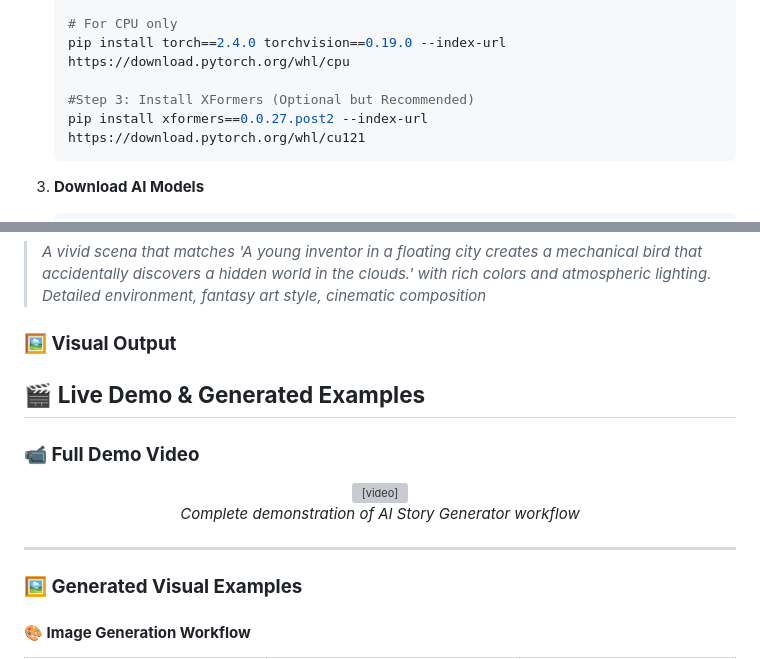
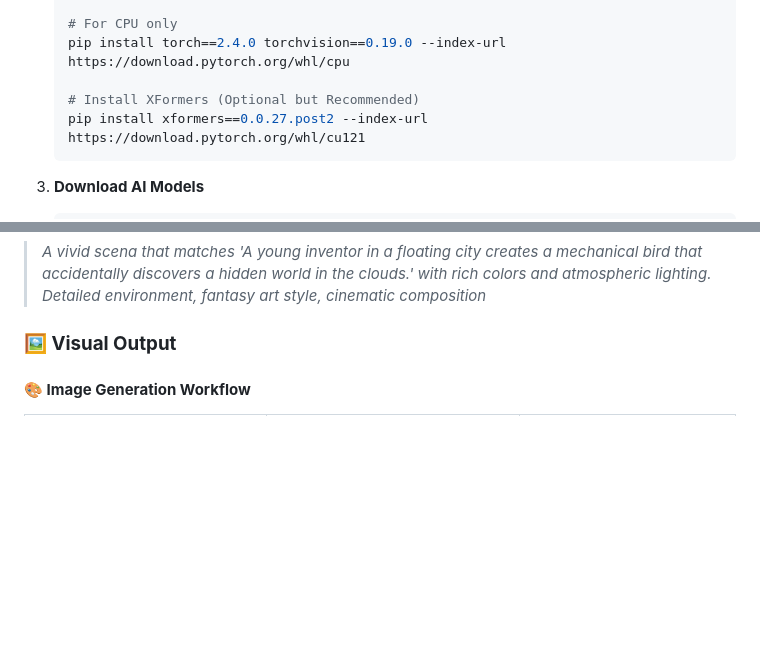
Before and after one commit to Kayamsaikrishna/IISC_Story_Generation_Internship_Assignment, a Markdown page: README.md, 2 parts joined by grey strips. GitHub-like rendering; blank space fills up the shorter version; grey boxes are pictures that could not be loaded.

````diff
--- a/README.md
+++ b/README.md
@@ -72,7 +72,7 @@
    # For CPU only
    pip install torch==2.4.0 torchvision==0.19.0 --index-url https://download.pytorch.org/whl/cpu
 
-   #Step 3: Install XFormers (Optional but Recommended)
+   # Install XFormers (Optional but Recommended)
    pip install xformers==0.0.27.post2 --index-url https://download.pytorch.org/whl/cu121
    ```
 
@@ -156,24 +215,6 @@ User Prompt: "A young inventor in a floating city creates a mechanical bird that
 > *A vivid scena that matches 'A young inventor in a floating city creates a mechanical bird that accidentally discovers a hidden world in the clouds.' with rich colors and atmospheric lighting. Detailed environment, fantasy art style, cinematic composition*
 
 ### **🖼️ Visual Output**
-## 🎬 **Live Demo & Generated Examples**
-
-### **📹 Full Demo Video**
-<div align="center">
-
-<video width="800" controls>
-  <source src="demo/ai_story_generator_demo.mp4" type="video/mp4">
-  <source src="demo/ai_story_generator_demo.webm" type="video/webm">
-  Your browser does not support the video tag.
-</video>
-
-*Complete demonstration of AI Story Generator workflow*
-
-</div>
-
----
-
-### **🖼️ Generated Visual Examples**
 
 #### **🎨 Image Generation Workflow**
 <div align="center">
````
Also changed, not shown: other parts of README.md (+61 -0 lines).
